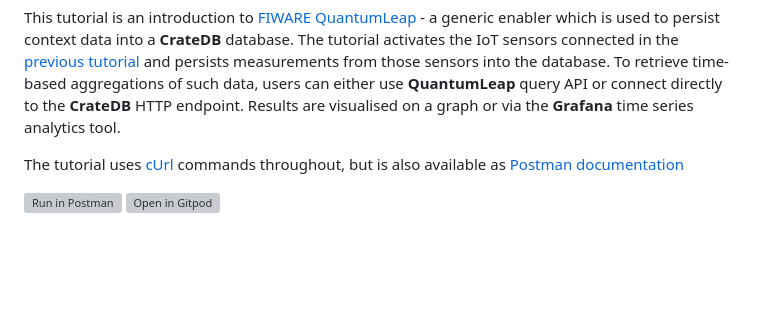
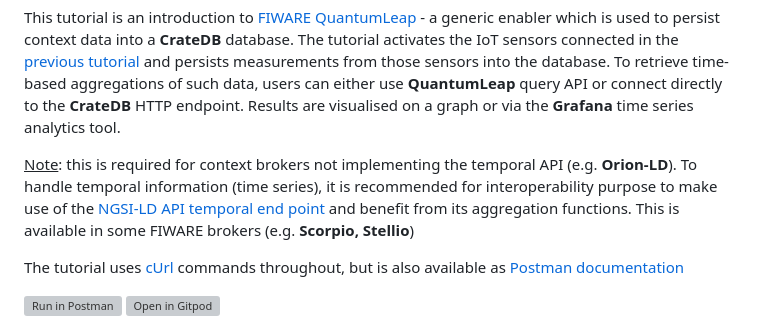
Before and after one commit to FIWARE/tutorials.Time-Series-Data, a Markdown page: README.md, the part around the change. Drawn GitHub-style; blank space fills up the shorter version; grey boxes are pictures that could not be loaded.

Commit message:
Update README.md
Added note to recommend use of thje NGSI-LD temporal API end point

```diff
--- a/README.md
+++ b/README.md
@@ -19,6 +19,8 @@ connected in the [previous tutorial](https://github.com/FIWARE/tutorials.IoT-Age
 sensors into the database. To retrieve time-based aggregations of such data, users can either use **QuantumLeap** query
 API or connect directly to the **CrateDB** HTTP endpoint. Results are visualised on a graph or via the **Grafana** time
 series analytics tool.
+
+<ins>Note</ins>: this is required for context brokers not implementing the temporal API (e.g. **Orion-LD**). To handle temporal information (time series), it is recommended for interoperability purpose to make use of the [NGSI-LD API temporal end point](https://cim.etsi.org/NGSI-LD/official/11-tabapi-http-binding.html#tabresource-temporalentities) and benefit  from its aggregation functions. This is available in some FIWARE brokers (e.g. **Scorpio, Stellio**)
 
 The tutorial uses [cUrl](https://ec.haxx.se/) commands throughout, but is also available as
 [Postman documentation](https://fiware.github.io/tutorials.Time-Series-Data/ngsi-ld.html)
```
